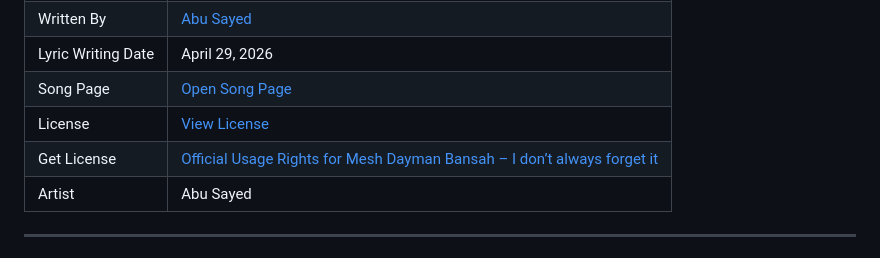
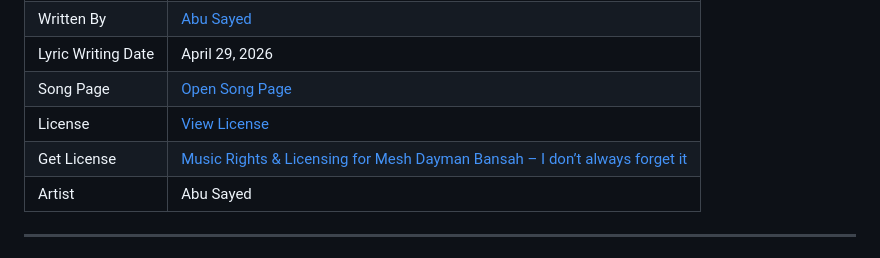
Before and after one commit to ImAbuSayed/mesh-dayman-bansah-i-dont-always-forget-it, a Markdown page: README.md, the part around the change. Drawn GitHub-style.

Commit message:
docs: update public README

```diff
--- a/README.md
+++ b/README.md
@@ -13,7 +13,7 @@
 | Lyric Writing Date | April 29, 2026 |
 | Song Page | [Open Song Page](https://imabusayed.github.io/mesh-dayman-bansah-i-dont-always-forget-it/) |
 | License | [View License](./LICENSE.md) |
-| Get License | [Official Usage Rights for Mesh Dayman Bansah – I don’t always forget it](https://music.abusayed.com.bd/Licensing/) |
+| Get License | [Music Rights & Licensing for Mesh Dayman Bansah – I don’t always forget it](https://music.abusayed.com.bd/Licensing/) |
 | Artist | Abu Sayed |
 
 ---
```
